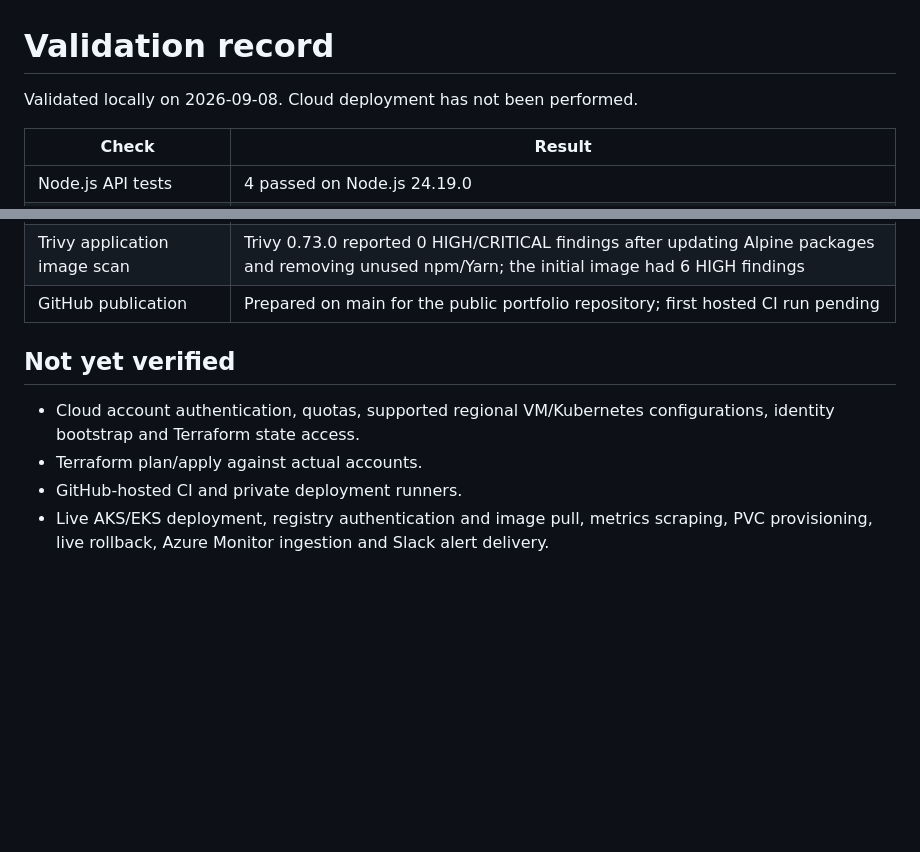
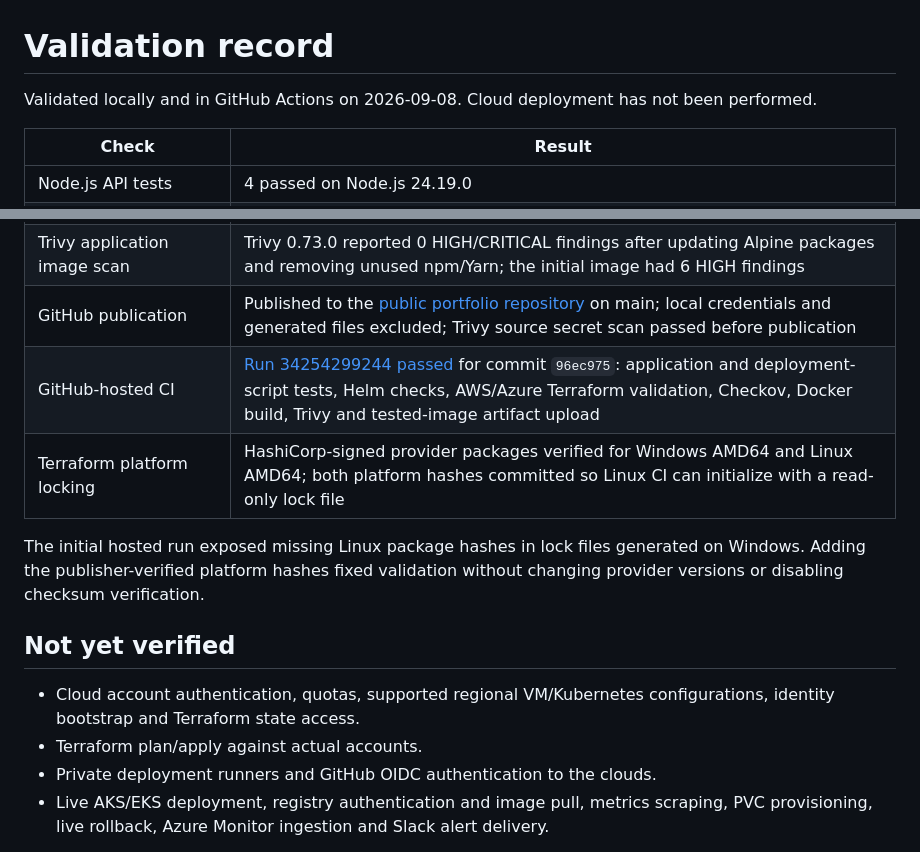
Before and after one commit to VinayReddi7206/multi-cloud-cicd-pipeline-with-kubernetes-terraform-observability, a Markdown page: docs/validation.md, 2 parts joined by grey strips. GitHub-like rendering; blank space fills up the shorter version.

```diff
--- a/docs/validation.md
+++ b/docs/validation.md
@@ -1,6 +1,6 @@
 # Validation record
 
-Validated locally on 2026-09-08. Cloud deployment has not been performed.
+Validated locally and in GitHub Actions on 2026-09-08. Cloud deployment has not been performed.
 
 | Check | Result |
 | --- | --- |
@@ -20,13 +20,17 @@ Validated locally on 2026-09-08. Cloud deployment has not been performed.
 | Docker image build and runtime | Passed; application runs as a non-root user with a read-only filesystem; all 4 API tests also passed inside the patched image on Node.js 24.20.0 |
 | Local monitoring | Application health/readiness passed; Prometheus target is up and request metrics were collected; Grafana 13.2.1 authenticated successfully, loaded all 6 dashboard panels, and connected to Prometheus |
 | Trivy application image scan | Trivy 0.73.0 reported 0 HIGH/CRITICAL findings after updating Alpine packages and removing unused npm/Yarn; the initial image had 6 HIGH findings |
-| GitHub publication | Prepared on main for the public portfolio repository; first hosted CI run pending |
+| GitHub publication | Published to the [public portfolio repository](https://github.com/VinayReddi7206/multi-cloud-cicd-pipeline-with-kubernetes-terraform-observability) on main; local credentials and generated files excluded; Trivy source secret scan passed before publication |
+| GitHub-hosted CI | [Run 34254299244 passed](https://github.com/VinayReddi7206/multi-cloud-cicd-pipeline-with-kubernetes-terraform-observability/actions/runs/34254299244) for commit `96ec975`: application and deployment-script tests, Helm checks, AWS/Azure Terraform validation, Checkov, Docker build, Trivy and tested-image artifact upload |
+| Terraform platform locking | HashiCorp-signed provider packages verified for Windows AMD64 and Linux AMD64; both platform hashes committed so Linux CI can initialize with a read-only lock file |
+
+The initial hosted run exposed missing Linux package hashes in lock files generated on Windows. Adding the publisher-verified platform hashes fixed validation without changing provider versions or disabling checksum verification.
 
 ## Not yet verified
 
 - Cloud account authentication, quotas, supported regional VM/Kubernetes configurations, identity bootstrap and Terraform state access.
 - Terraform plan/apply against actual accounts.
-- GitHub-hosted CI and private deployment runners.
+- Private deployment runners and GitHub OIDC authentication to the clouds.
 - Live AKS/EKS deployment, registry authentication and image pull, metrics scraping, PVC provisioning, live rollback, Azure Monitor ingestion and Slack alert delivery.
 
 Static configuration checks and mocked rollback tests do not establish that the cloud deployment works. Follow the setup guide, complete a Dev deployment in each cloud, and record live results here.
```
Also changed, not shown: README.md (+1 -1 lines).
